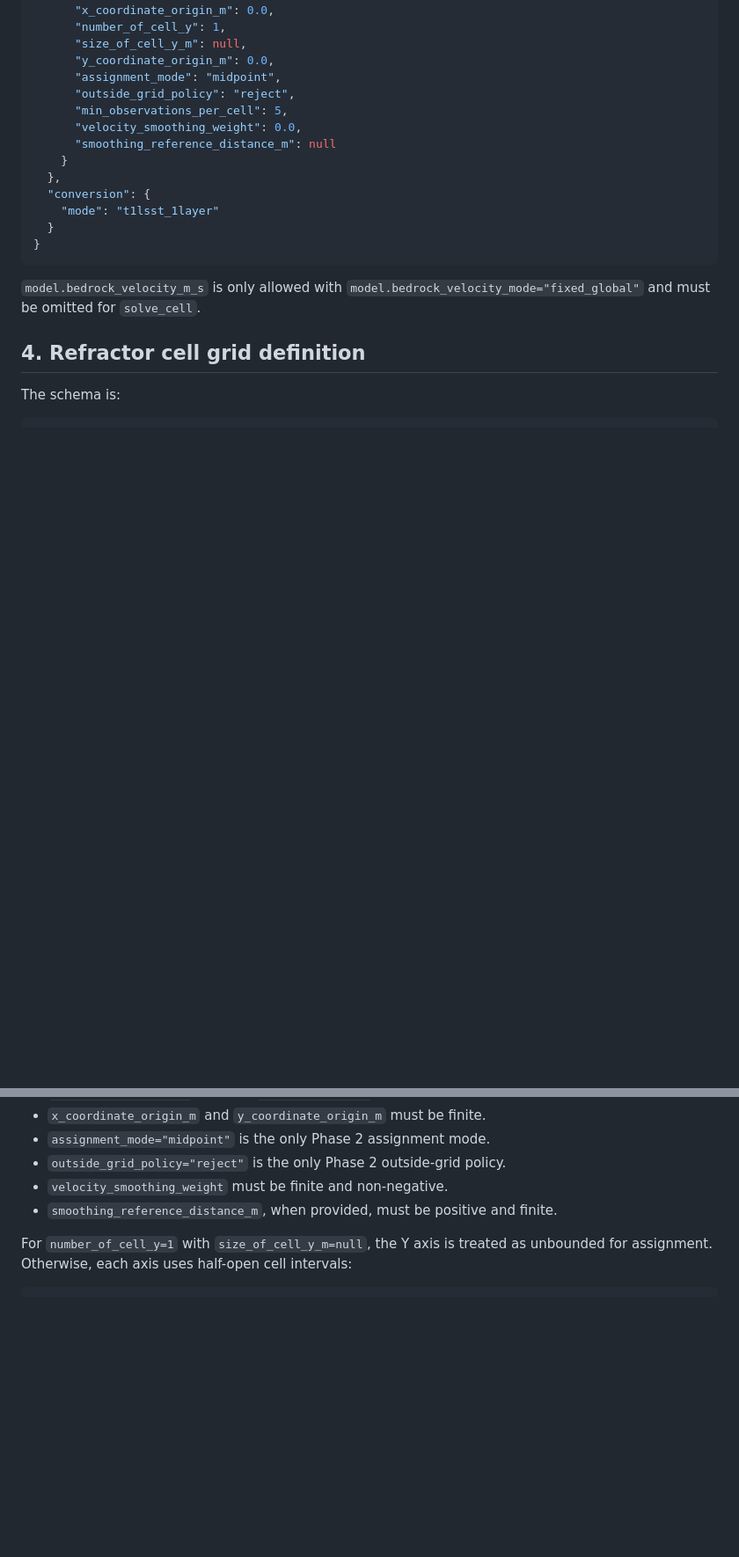
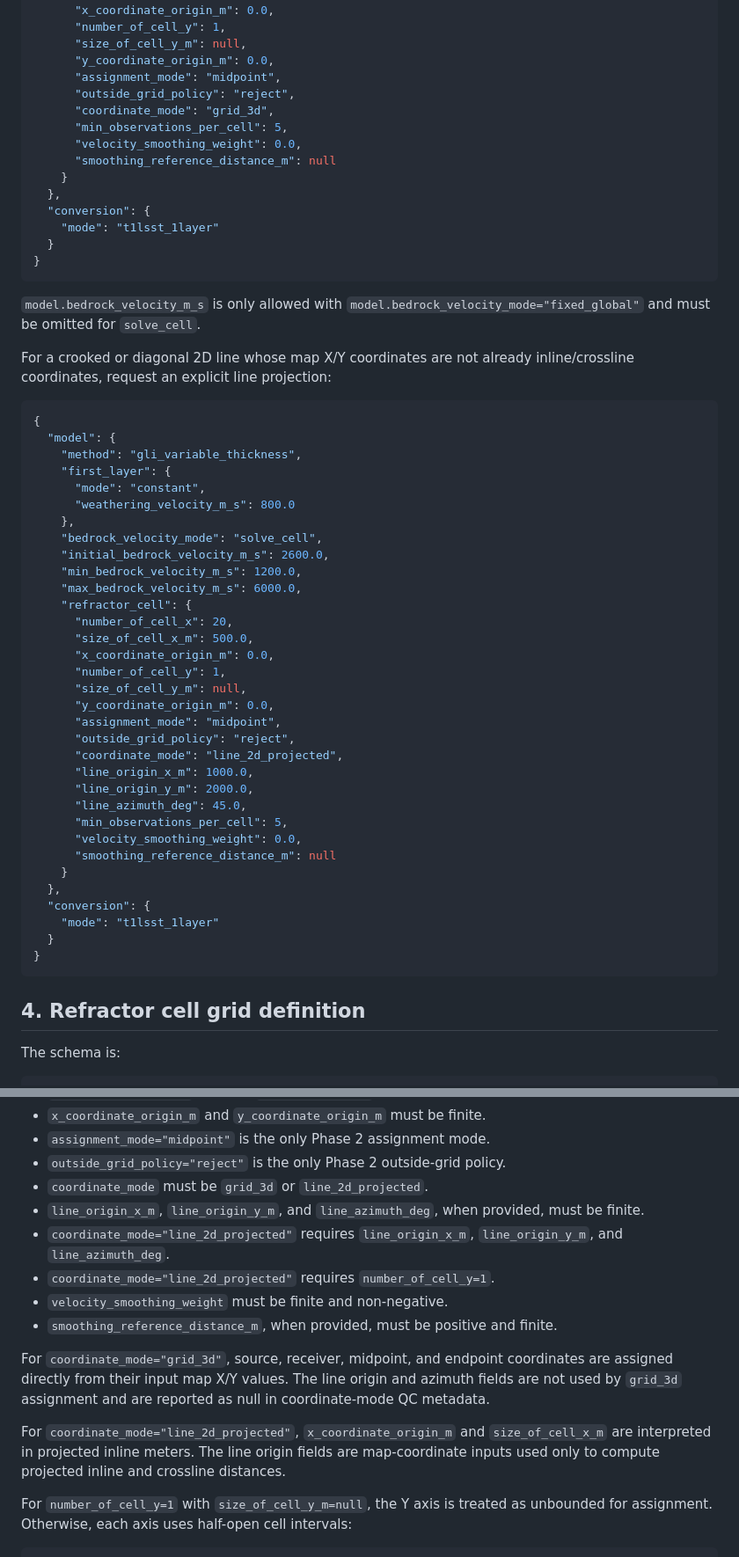
Before and after one commit to ozw4/seisviewer2d, a Markdown page: docs/statics/refraction_iras_phase2_cell_v2_design.md, 2 parts joined by grey strips. Shown at 88% size. Drawn GitHub-style; blank space fills up the shorter version.

````diff
--- a/docs/statics/refraction_iras_phase2_cell_v2_design.md
+++ b/docs/statics/refraction_iras_phase2_cell_v2_design.md
@@ -98,6 +101,7 @@ Cell V2 solve:
       "y_coordinate_origin_m": 0.0,
       "assignment_mode": "midpoint",
       "outside_grid_policy": "reject",
+      "coordinate_mode": "grid_3d",
       "min_observations_per_cell": 5,
       "velocity_smoothing_weight": 0.0,
       "smoothing_reference_distance_m": null
@@ -112,6 +116,45 @@ Cell V2 solve:
 `model.bedrock_velocity_m_s` is only allowed with
 `model.bedrock_velocity_mode="fixed_global"` and must be omitted for
 `solve_cell`.
+
+For a crooked or diagonal 2D line whose map X/Y coordinates are not already
+inline/crossline coordinates, request an explicit line projection:
+
+```json
+{
+  "model": {
+    "method": "gli_variable_thickness",
+    "first_layer": {
+      "mode": "constant",
+      "weathering_velocity_m_s": 800.0
+    },
+    "bedrock_velocity_mode": "solve_cell",
+    "initial_bedrock_velocity_m_s": 2600.0,
+    "min_bedrock_velocity_m_s": 1200.0,
+    "max_bedrock_velocity_m_s": 6000.0,
+    "refractor_cell": {
+      "number_of_cell_x": 20,
+      "size_of_cell_x_m": 500.0,
+      "x_coordinate_origin_m": 0.0,
+      "number_of_cell_y": 1,
+      "size_of_cell_y_m": null,
+      "y_coordinate_origin_m": 0.0,
+      "assignment_mode": "midpoint",
+      "outside_grid_policy": "reject",
+      "coordinate_mode": "line_2d_projected",
+      "line_origin_x_m": 1000.0,
+      "line_origin_y_m": 2000.0,
+      "line_azimuth_deg": 45.0,
+      "min_observations_per_cell": 5,
+      "velocity_smoothing_weight": 0.0,
+      "smoothing_reference_distance_m": null
+    }
+  },
+  "conversion": {
+    "mode": "t1lsst_1layer"
+  }
+}
+```
 
 ## 4. Refractor cell grid definition
 
@@ -147,8 +194,24 @@ Validation rules:
 - `x_coordinate_origin_m` and `y_coordinate_origin_m` must be finite.
 - `assignment_mode="midpoint"` is the only Phase 2 assignment mode.
 - `outside_grid_policy="reject"` is the only Phase 2 outside-grid policy.
+- `coordinate_mode` must be `grid_3d` or `line_2d_projected`.
+- `line_origin_x_m`, `line_origin_y_m`, and `line_azimuth_deg`, when
+  provided, must be finite.
+- `coordinate_mode="line_2d_projected"` requires `line_origin_x_m`,
+  `line_origin_y_m`, and `line_azimuth_deg`.
+- `coordinate_mode="line_2d_projected"` requires `number_of_cell_y=1`.
 - `velocity_smoothing_weight` must be finite and non-negative.
 - `smoothing_reference_distance_m`, when provided, must be positive and finite.
+
+For `coordinate_mode="grid_3d"`, source, receiver, midpoint, and endpoint
+coordinates are assigned directly from their input map X/Y values. The line
+origin and azimuth fields are not used by `grid_3d` assignment and are reported
+as null in coordinate-mode QC metadata.
+
+For `coordinate_mode="line_2d_projected"`, `x_coordinate_origin_m` and
+`size_of_cell_x_m` are interpreted in projected inline meters. The line origin
+fields are map-coordinate inputs used only to compute projected inline and
+crossline distances.
 
 For `number_of_cell_y=1` with `size_of_cell_y_m=null`, the Y axis is treated as
 unbounded for assignment. Otherwise, each axis uses half-open cell intervals:
````
Also changed, not shown: other parts of docs/statics/refraction_iras_phase2_cell_v2_design.md (+57 -5 lines).
